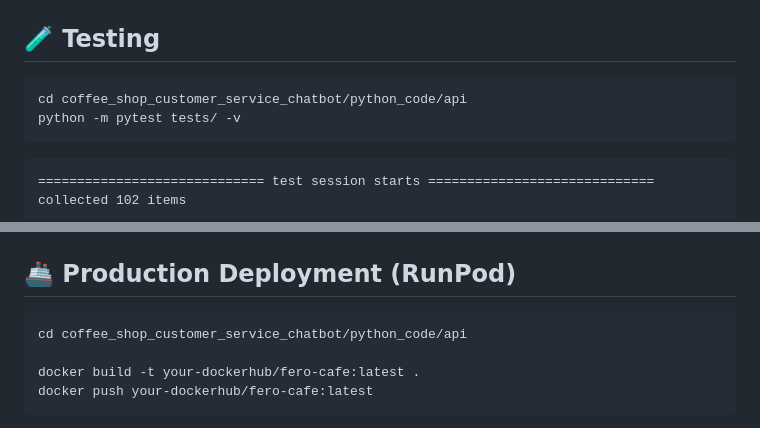
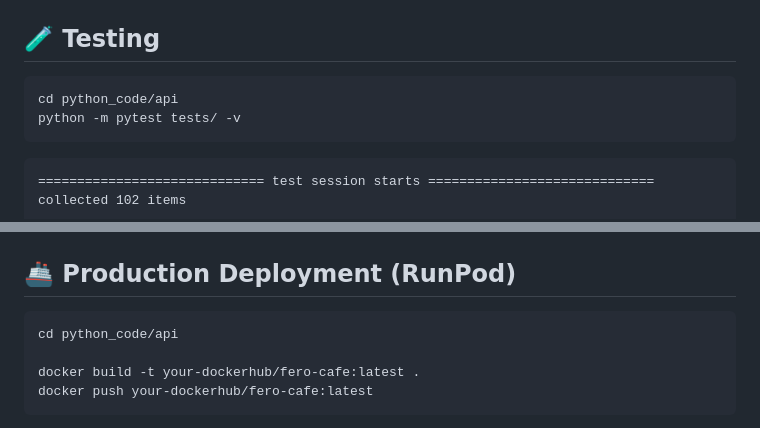
Before and after one commit to silvaxxx1/Cafe.AI, a Markdown page: README.md, 2 parts joined by grey strips. Drawn GitHub-style.

````diff
--- a/README.md
+++ b/README.md
@@ -175,7 +175,7 @@ curl -X POST http://localhost:8000/chat \
 ## 🧪 Testing
 
 ```bash
-cd coffee_shop_customer_service_chatbot/python_code/api
+cd python_code/api
 python -m pytest tests/ -v
 ```
 
@@ -256,7 +256,7 @@ Product images are **bundled locally** in `coffee_shop_app/assets/images/product
 ## 🚢 Production Deployment (RunPod)
 
 ```bash
-cd coffee_shop_customer_service_chatbot/python_code/api
+cd python_code/api
 
 docker build -t your-dockerhub/fero-cafe:latest .
 docker push your-dockerhub/fero-cafe:latest
````
Also changed, not shown: other parts of README.md (+19 -12 lines).
